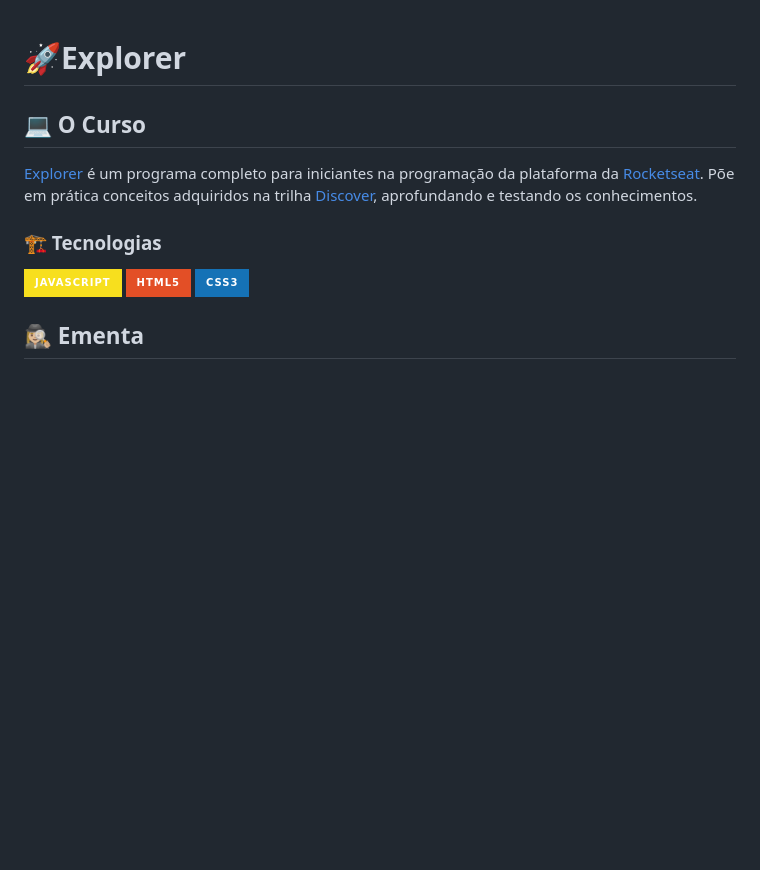
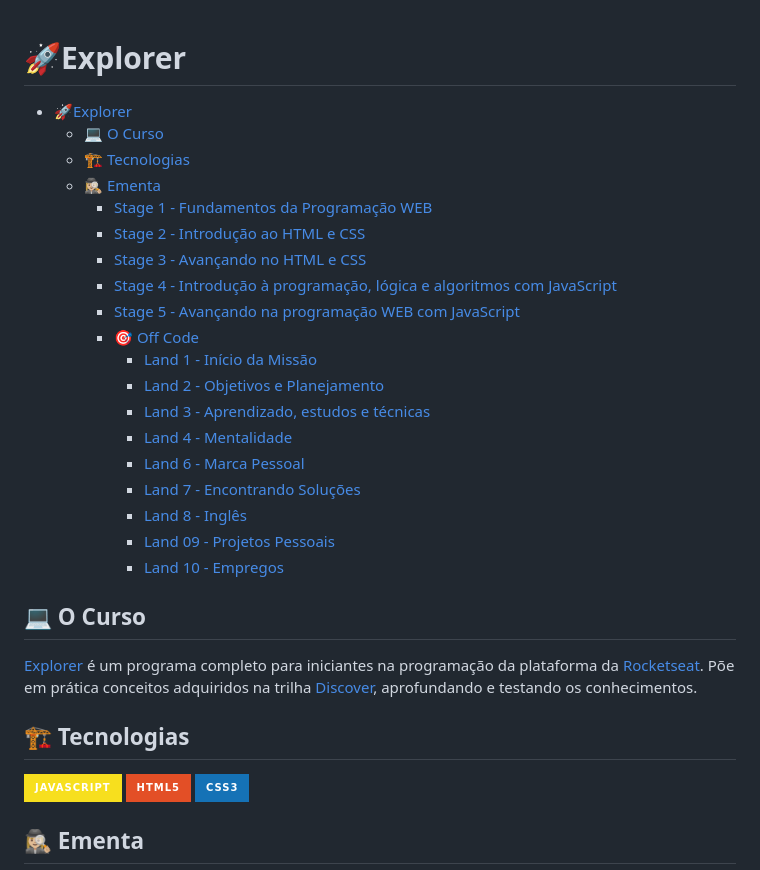
Before and after one commit to sabrinagomesb/rs-explorer, a Markdown page: README.md, the part around one of its changes. Rendered like a GitHub page; badges without logos; blank space fills up the shorter version.

```diff
--- a/README.md
+++ b/README.md
@@ -1,10 +1,30 @@
 # 🚀Explorer
+
+- [🚀Explorer](#explorer)
+  - [💻 O Curso](#-o-curso)
+  - [🏗️ Tecnologias](#-tecnologias)
+  - [🕵🏼‍♀️ Ementa](#-ementa)
+    - [Stage 1 - Fundamentos da Programação WEB](#stage-1---fundamentos-da-programação-web)
+    - [Stage 2 - Introdução ao HTML e CSS](#stage-2---introdução-ao-html-e-css)
+    - [Stage 3 - Avançando no HTML e CSS](#stage-3---avançando-no-html-e-css)
+    - [Stage 4 - Introdução à programação, lógica e algoritmos com JavaScript](#stage-4---introdução-à-programação-lógica-e-algoritmos-com-javascript)
+    - [Stage 5 - Avançando na programação WEB com JavaScript](#stage-5---avançando-na-programação-web-com-javascript)
+    - [🎯 Off Code](#-off-code)
+      - [Land 1 - Início da Missão](#land-1---início-da-missão)
+      - [Land 2 - Objetivos e Planejamento](#land-2---objetivos-e-planejamento)
+      - [Land 3 - Aprendizado, estudos e técnicas](#land-3---aprendizado-estudos-e-técnicas)
+      - [Land 4 - Mentalidade](#land-4---mentalidade)
+      - [Land 6 - Marca Pessoal](#land-6---marca-pessoal)
+      - [Land 7 - Encontrando Soluções](#land-7---encontrando-soluções)
+      - [Land 8 - Inglês](#land-8---inglês)
+      - [Land 09 - Projetos Pessoais](#land-09---projetos-pessoais)
+      - [Land 10 - Empregos](#land-10---empregos)
 
 ## 💻 O Curso
 
 [Explorer](https://www.rocketseat.com.br/explorer) é um programa completo para iniciantes na programação da plataforma da [Rocketseat](https://www.rocketseat.com.br/). Põe em prática conceitos adquiridos na trilha [Discover](https://app.rocketseat.com.br/discover), aprofundando e testando os conhecimentos.
 
-### 🏗️ Tecnologias
+## 🏗️ Tecnologias
 
 [![JAVASCRIPT](https://img.shields.io/badge/JavaScript-F7DF1E?style=for-the-badge&logo=javascript&logoColor=black)](https://developer.mozilla.org/pt-BR/docs/Web/JavaScript)
 [![HTML5](https://img.shields.io/badge/HTML5-E34F26?style=for-the-badge&logo=html5&logoColor=white)](https://developer.mozilla.org/pt-BR/docs/Web/HTML)
```
Also changed, not shown: other parts of README.md (+2 -2 lines).
